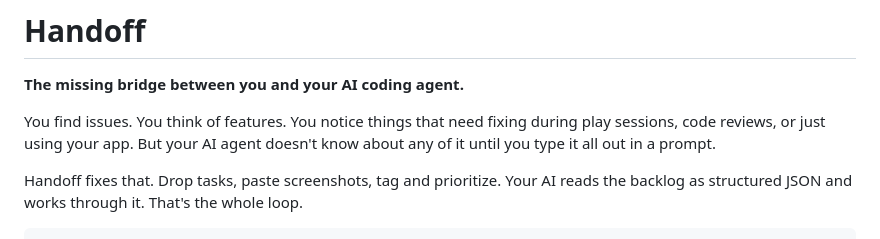
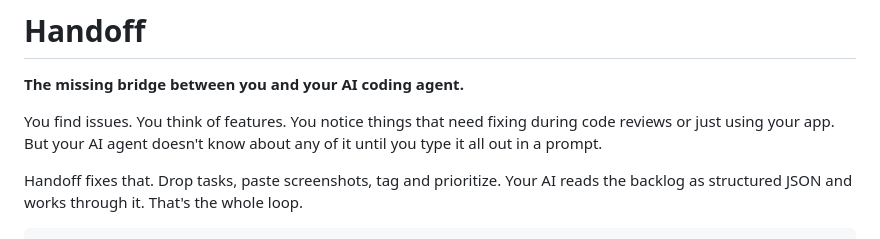
Before and after one commit to anomieko/handoff, a Markdown page: README.md, the part around the change. Drawn GitHub-style.

```diff
--- a/README.md
+++ b/README.md
@@ -2,7 +2,7 @@
 
 **The missing bridge between you and your AI coding agent.**
 
-You find issues. You think of features. You notice things that need fixing during play sessions, code reviews, or just using your app. But your AI agent doesn't know about any of it until you type it all out in a prompt.
+You find issues. You think of features. You notice things that need fixing during code reviews or just using your app. But your AI agent doesn't know about any of it until you type it all out in a prompt.
 
 Handoff fixes that. Drop tasks, paste screenshots, tag and prioritize. Your AI reads the backlog as structured JSON and works through it. That's the whole loop.
 
```
